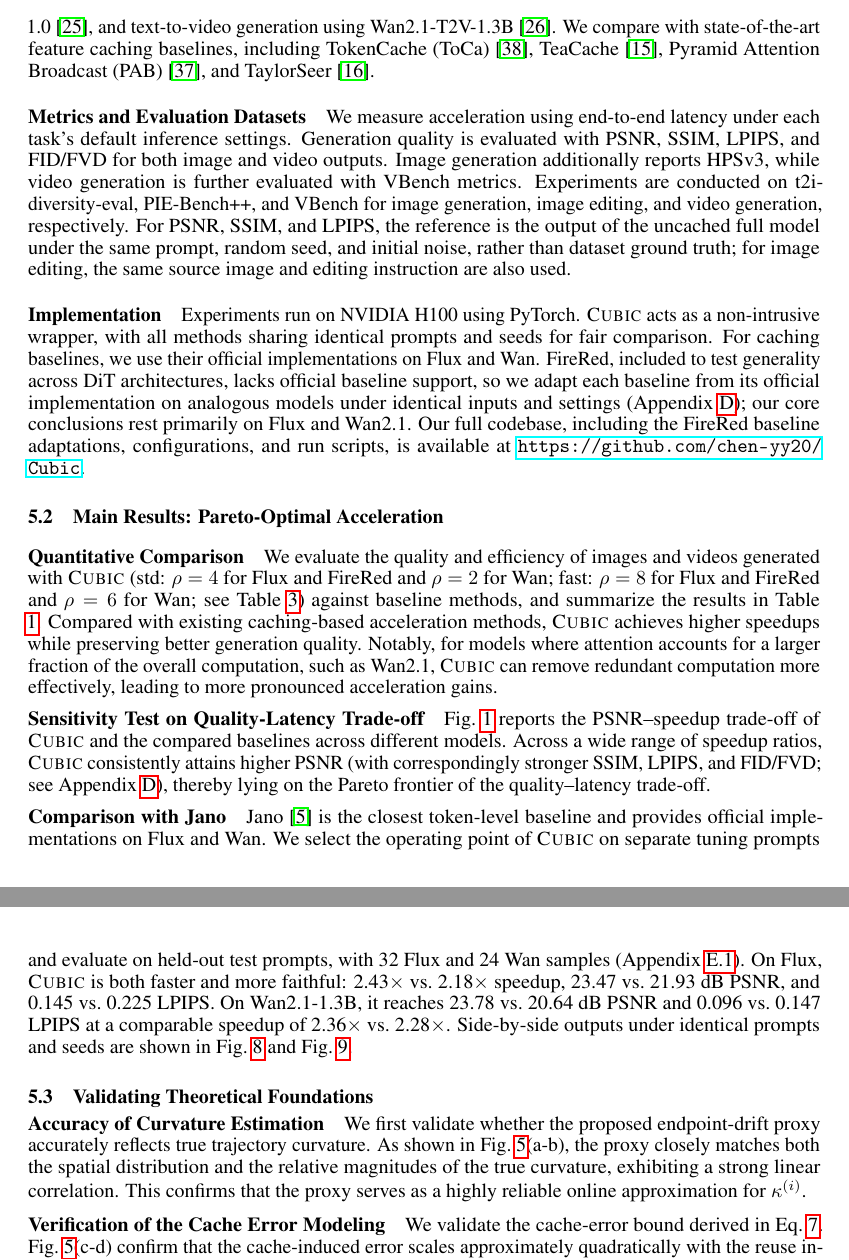
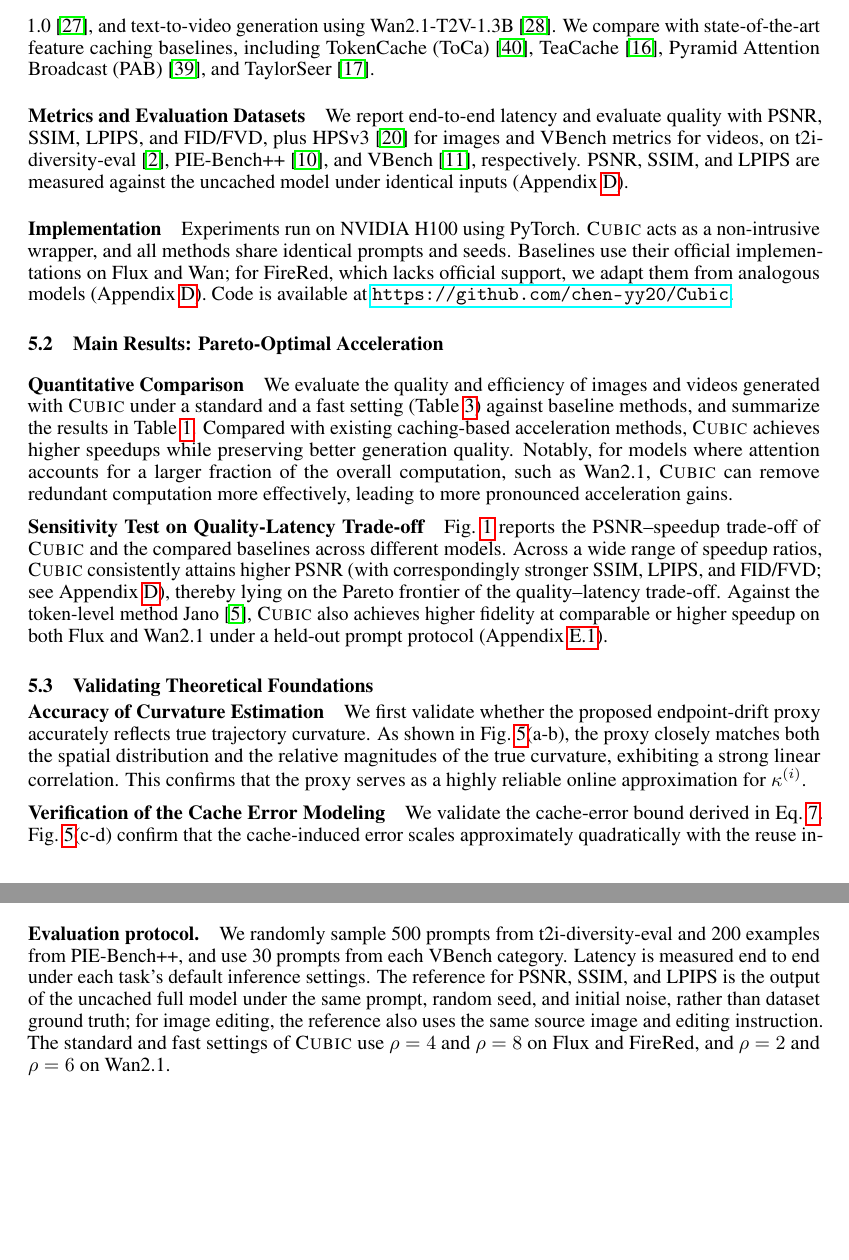
Before and after one commit to chen-yy20/Cubic-paper-NIPS26, a LaTeX paper (main.tex, which reads sections/5-eval.tex, sections/7-appendix.tex): two parts of pages 8 and 9 of 33 before the commit and two parts of pages 8 and 19 of 33 after it, joined at a grey line, cut so that both start at the same text, the shorter picture padded with empty space. Compiled offline with pdfLaTeX.

Commit message:
Condense evaluation setup and Jano comparison; move protocol details to appendix
Co-authored-by: Cursor <cursoragent@cursor.com>

```diff
--- a/sections/5-eval.tex
+++ b/sections/5-eval.tex
@@ -4,17 +4,16 @@
 We evaluate \cubic across three representative generative settings: text-to-image generation using Flux-1-dev~\cite{flux}, instruction-guided image editing using FireRed-Image-Edit-1.0~\cite{firered}, and text-to-video generation using Wan2.1-T2V-1.3B~\cite{wan}. We compare with state-of-the-art feature caching baselines, including TokenCache (ToCa)~\cite{tokencache}, TeaCache~\cite{teacache}, Pyramid Attention Broadcast (PAB)~\cite{pab}, and TaylorSeer~\cite{taylorseer}.
 
 \paragraph{Metrics and Evaluation Datasets}
-
-We measure acceleration using end-to-end latency under each task’s default inference settings. Generation quality is evaluated with PSNR, SSIM, LPIPS, and FID/FVD for both image and video outputs. Image generation additionally reports HPSv3, while video generation is further evaluated with VBench metrics. Experiments are conducted on t2i-diversity-eval, PIE-Bench++, and VBench for image generation, image editing, and video generation, respectively. For PSNR, SSIM, and LPIPS, the reference is the output of the uncached full model under the same prompt, random seed, and initial noise, rather than dataset ground truth; for image editing, the same source image and editing instruction are also used.
+We report end-to-end latency and evaluate quality with PSNR, SSIM, LPIPS, and FID/FVD, plus HPSv3~\cite{HPSv3} for images and VBench metrics for videos, on t2i-diversity-eval~\cite{brack2025howtotrain}, PIE-Bench++~\cite{Pie_bench}, and VBench~\cite{vbench}, respectively. PSNR, SSIM, and LPIPS are measured against the uncached model under identical inputs (Appendix~\ref{app:detail_result}).
 
 \paragraph{Implementation}
 \label{sec:Implementation}
-Experiments run on NVIDIA H100 using PyTorch. \cubic acts as a non-intrusive wrapper, with all methods sharing identical prompts and seeds for fair comparison. For caching baselines, we use their official implementations on Flux and Wan. FireRed, included to test generality across DiT architectures, lacks official baseline support, so we adapt each baseline from its official implementation on analogous models under identical inputs and settings (Appendix~\ref{app:detail_result}); our core conclusions rest primarily on Flux and Wan2.1. Our full codebase, including the FireRed baseline adaptations, configurations, and run scripts, is available at \url{https://github.com/chen-yy20/Cubic}.
+Experiments run on NVIDIA H100 using PyTorch. \cubic acts as a non-intrusive wrapper, and all methods share identical prompts and seeds. Baselines use their official implementations on Flux and Wan; for FireRed, which lacks official support, we adapt them from analogous models (Appendix~\ref{app:detail_result}). Code is available at \url{https://github.com/chen-yy20/Cubic}.
 
 \subsection{Main Results: Pareto-Optimal Acceleration}
 \paragraph{Quantitative Comparison}
 % 可以看到，Cubic在加速比更高的同时，比起其他cache加速方法达到了更高的生成质量。值得注意的是，对于attention在计算中耗时更大的模型（wan2.1),cubic更容易实现更高的加速。
-We evaluate the quality and efficiency of images and videos generated with \cubic (std: $\rho=4$ for Flux and FireRed and $\rho=2$ for Wan; fast: $\rho=8$ for Flux and FireRed and $\rho=6$ for Wan; see Table~\ref{tab:detail}) against baseline methods, and summarize the results in Table \ref{tab:results}. Compared with existing caching-based acceleration methods, \cubic achieves higher speedups while preserving better generation quality. Notably, for models where attention accounts for a larger fraction of the overall computation, such as Wan2.1, \cubic can remove redundant computation more effectively, leading to more pronounced acceleration gains.
+We evaluate the quality and efficiency of images and videos generated with \cubic under a standard and a fast setting (Table~\ref{tab:detail}) against baseline methods, and summarize the results in Table \ref{tab:results}. Compared with existing caching-based acceleration methods, \cubic achieves higher speedups while preserving better generation quality. Notably, for models where attention accounts for a larger fraction of the overall computation, such as Wan2.1, \cubic can remove redundant computation more effectively, leading to more pronounced acceleration gains.
 \begin{table*}[t]
 \centering
 \caption{Quantitative evaluation of inference efficiency and visual quality in generation models.}
@@ -24,11 +23,7 @@ We evaluate the quality and efficiency of images and videos generated with \cubi
 \vspace{-7pt}
 \paragraph{Sensitivity Test on Quality-Latency Trade-off}
 Fig.~\ref{fig:tradeoff} reports the PSNR--speedup trade-off of \cubic and the compared baselines across different models.
-Across a wide range of speedup ratios, \cubic consistently attains higher PSNR (with correspondingly stronger SSIM, LPIPS, and FID/FVD; see Appendix~\ref{app:detail_result}), thereby lying on the Pareto frontier of the quality--latency trade-off.
-
-\vspace{-7pt}
-\paragraph{Comparison with Jano}
-Jano~\cite{jano} is the closest token-level baseline and provides official implementations on Flux and Wan. We select the operating point of \cubic on separate tuning prompts and evaluate on held-out test prompts, with 32 Flux and 24 Wan samples (Appendix~\ref{app:jano}). On Flux, \cubic is both faster and more faithful: 2.43$\times$ vs.\ 2.18$\times$ speedup, 23.47 vs.\ 21.93 dB PSNR, and 0.145 vs.\ 0.225 LPIPS. On Wan2.1-1.3B, it reaches 23.78 vs.\ 20.64 dB PSNR and 0.096 vs.\ 0.147 LPIPS at a comparable speedup of 2.36$\times$ vs.\ 2.28$\times$. Side-by-side outputs under identical prompts and seeds are shown in Fig.~\ref{fig:jano_flux} and Fig.~\ref{fig:jano_wan}.
+Across a wide range of speedup ratios, \cubic consistently attains higher PSNR (with correspondingly stronger SSIM, LPIPS, and FID/FVD; see Appendix~\ref{app:detail_result}), thereby lying on the Pareto frontier of the quality--latency trade-off. Against the token-level method Jano~\cite{jano}, \cubic also achieves higher fidelity at comparable or higher speedup on both Flux and Wan2.1 under a held-out prompt protocol (Appendix~\ref{app:jano}).
 
 
 % 这些实验都在flux上面做就好
--- a/sections/7-appendix.tex
+++ b/sections/7-appendix.tex
@@ -403,6 +403,8 @@ This mean aggregation is stable precisely because Step 3 guarantees that any blo
 \label{app:detail_result}
 We report the detailed parameter settings and performance of \cubic in Table~\ref{tab:detail}. For completeness, Table~\ref{tab:detail_baseline} provides the corresponding configurations and results of other baseline methods.
 
+\paragraph{Evaluation protocol.} We randomly sample 500 prompts from t2i-diversity-eval and 200 examples from PIE-Bench++, and use 30 prompts from each VBench category. Latency is measured end to end under each task's default inference settings. The reference for PSNR, SSIM, and LPIPS is the output of the uncached full model under the same prompt, random seed, and initial noise, rather than dataset ground truth; for image editing, the reference also uses the same source image and editing instruction. The standard and fast settings of \cubic use $\rho=4$ and $\rho=8$ on Flux and FireRed, and $\rho=2$ and $\rho=6$ on Wan2.1.
+
 \paragraph{FireRed baselines.} FireRed has no official implementation of the caching baselines. We adapt TeaCache, TaylorSeer, PAB, and ToCa from their official open-source implementations on analogous models, preserving their respective similarity-probe, Taylor-prediction, attention-caching, and token-selection mechanisms. For fairness, all methods use identical FireRed weights, scheduler, precision, inputs, prompts, seeds, CFG scale, and denoising steps. The cache state is reset before every sample, and all outputs are evaluated against the same uncached baseline with a single timing and quality pipeline. The complete FireRed adaptations, configurations, and run scripts are included in our code release.
 
 \begin{table*}[h]
```
